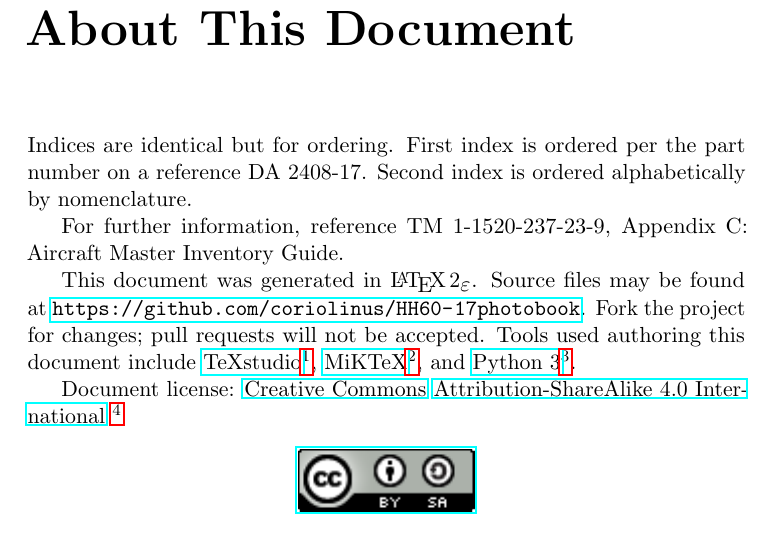
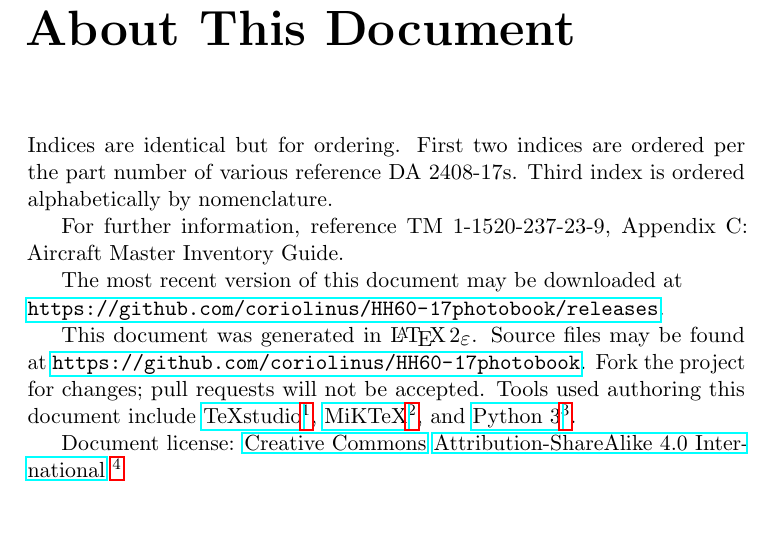
Before and after one commit to coriolinus/HH60-17photobook, a LaTeX book (photobook.tex): part of page 2 of 18, cut so that both start at the same text. Compiled offline with pdfLaTeX.

Commit message:
updated About This Document
* link to most recent release page
* corrected wording of descriptive text
* allowed long URLs to break on hyphens

```diff
--- a/photobook.tex
+++ b/photobook.tex
@@ -2,7 +2,7 @@
 % package includes
 \usepackage{titlepic}
 \usepackage{graphicx}
-\usepackage{hyperref}
+\PassOptionsToPackage{hyphens}{url}\usepackage{hyperref}
 \usepackage{longtable}
 \usepackage{ragged2e}
 \usepackage{microtype}
@@ -33,9 +33,11 @@
 \clearpage
 \captionsetup{labelformat=empty}
 \chapter*{About This Document}
-Indices are identical but for ordering. First index is ordered per the part number on a reference DA~2408-17. Second index is ordered alphabetically by nomenclature.
+Indices are identical but for ordering. First two indices are ordered per the part number of various reference DA~2408-17s. Third index is ordered alphabetically by nomenclature.
 
 For further information, reference TM 1-1520-237-23-9, Appendix~C: Aircraft Master Inventory Guide.
+
+The most recent version of this document may be downloaded at \\ \url{https://github.com/coriolinus/HH60-17photobook/releases}.
 
 This document was generated in \LaTeXe. Source files may be found at \url{https://github.com/coriolinus/HH60-17photobook}. Fork the project for changes; pull requests will not be accepted. Tools used authoring this document include \href{http://texstudio.sourceforge.net/}{TeXstudio}\footnote{\url{http://texstudio.sourceforge.net/}}, \href{http://miktex.org/}{MiKTeX}\footnote{\url{http://miktex.org/}}, and \href{https://www.python.org/}{Python 3}\footnote{\url{https://www.python.org/}}.
 
```
